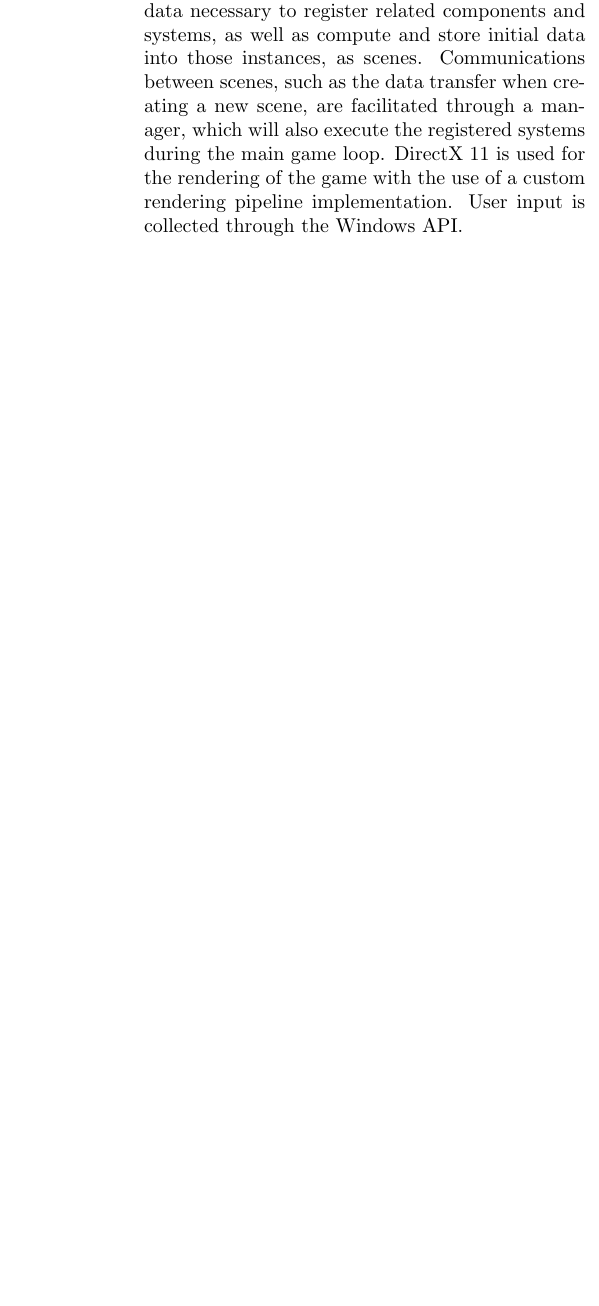
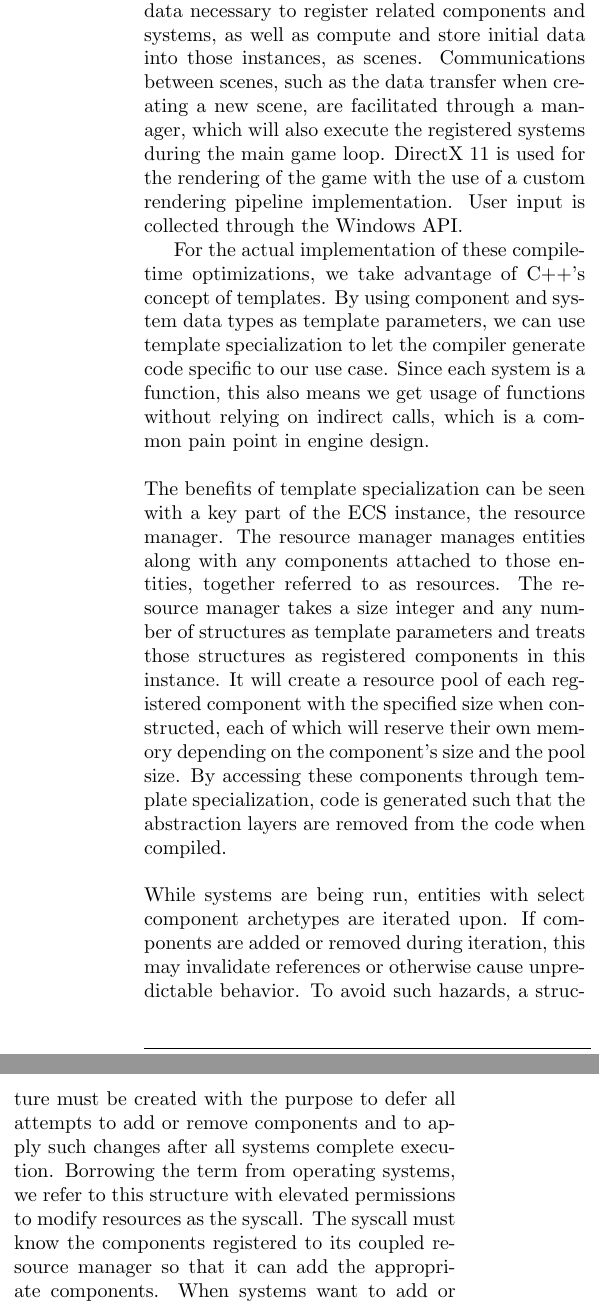
Before and after one commit to ProjectGrinder/Capstone_RhythmGame, a LaTeX document (papers/proposal/main.tex, which reads papers/proposal/sections/design.tex): part of one column of page 6 of 11 before the commit and two parts of the columns of page 6 of 11 after it, the two joined at a grey line, cut so that both start at the same text, the shorter picture padded with empty space. Compiled offline with pdfLaTeX.

Commit message:
feat(proposal) - add more ecs stuff

```diff
--- a/papers/proposal/sections/design.tex
+++ b/papers/proposal/sections/design.tex
@@ -17,3 +17,28 @@ Communications between scenes, such as the data transfer when creating a new sce
 a manager, which will also execute the registered systems during the main game loop.
 DirectX 11 is used for the rendering of the game with the use of a custom rendering pipeline implementation.
 User input is collected through the Windows API\@.
+
+For the actual implementation of these compile-time optimizations, we take advantage of C++'s concept of templates.
+By using component and system data types as template parameters, we can use template specialization to let
+the compiler generate code specific to our use case.
+Since each system is a function, this also means we get usage of functions without relying on indirect calls,
+which is a common pain point in engine design.
+\\\\
+The benefits of template specialization can be seen with a key part of the ECS instance, the resource manager.
+The resource manager manages entities along with any components attached to those entities, together referred to as resources.
+The resource manager takes a size integer and any number of structures as template parameters and treats those
+structures as registered components in this instance.
+It will create a resource pool of each registered component with the specified size when constructed, each of
+which will reserve their own memory depending on the component's size and the pool size.
+By accessing these components through template specialization, code is generated such that the abstraction layers
+are removed from the code when compiled.
+\\\\
+While systems are being run, entities with select component archetypes are iterated upon.
+If components are added or removed during iteration, this may invalidate references or otherwise cause unpredictable behavior.
+To avoid such hazards, a structure must be created with the purpose to defer all attempts to add or remove components
+and to apply such changes after all systems complete execution.
+Borrowing the term from operating systems, we refer to this structure with elevated permissions to modify resources
+as the syscall.
+The syscall must know the components registered to its coupled resource manager so that it can add the appropriate
+components.
+When systems want to add or remove components from an entity, they make the request to the ECS instance, which
@@ -20,3 +50,10 @@ User input is collected through the Windows API\@.
+Some implementations have the ECS instance be provided as a function argument to each system so that entities
+can be retrieved directly from internal resources via templated retrieval functions.
+We decided, instead, that systems define query data structures as function arguments, which describes the components
+that entity references stored within are guaranteed to possess.
+When the system is run, the ECS instance will internally fulfill each query requirement by fetching and filtering
+from the resource manager before passing them to the system.
+This way, the system's implementation does not concern itself with fetching data from the ECS instance.
 
 \subsubsection*{Game Design}
 
```
Also changed, not shown: papers/proposal/sections/design.tex (5 more changed lines).
